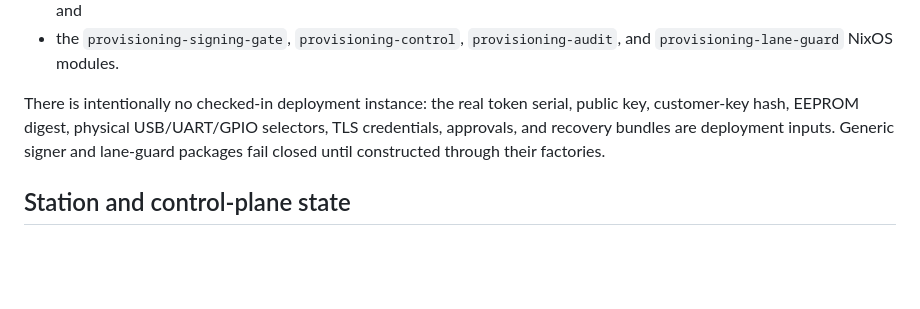
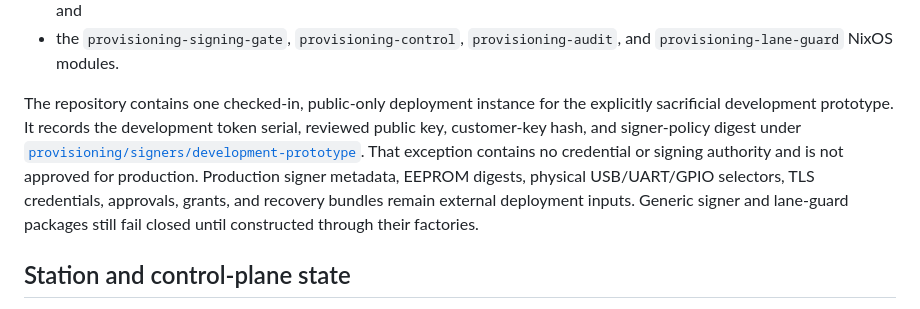
Before and after one commit to ams-tech/nixos-kaiba-network, a Markdown page: docs/raspberry-pi-5-live-provisioning.md, the part around the change. Drawn GitHub-style; blank space fills up the shorter version.

```diff
--- a/docs/raspberry-pi-5-live-provisioning.md
+++ b/docs/raspberry-pi-5-live-provisioning.md
@@ -174,11 +174,15 @@ The public construction boundaries are:
 - the `provisioning-signing-gate`, `provisioning-control`,
   `provisioning-audit`, and `provisioning-lane-guard` NixOS modules.
 
-There is intentionally no checked-in deployment instance: the real token
-serial, public key, customer-key hash, EEPROM digest, physical USB/UART/GPIO
-selectors, TLS credentials, approvals, and recovery bundles are deployment
-inputs. Generic signer and lane-guard packages fail closed until constructed
-through their factories.
+The repository contains one checked-in, public-only deployment instance for
+the explicitly sacrificial development prototype. It records the development
+token serial, reviewed public key, customer-key hash, and signer-policy digest
+under [`provisioning/signers/development-prototype`](../provisioning/signers/development-prototype/README.md).
+That exception contains no credential or signing authority and is not approved
+for production. Production signer metadata, EEPROM digests, physical
+USB/UART/GPIO selectors, TLS credentials, approvals, grants, and recovery
+bundles remain external deployment inputs. Generic signer and lane-guard
+packages still fail closed until constructed through their factories.
 
 ## Station and control-plane state
 
```
Also changed, not shown: docs/raspberry-pi-5-signed-boot-workflow.md (+17 -3 lines), docs/raspberry-pi-5-unfused-compatibility.md (+18 -46 lines).
